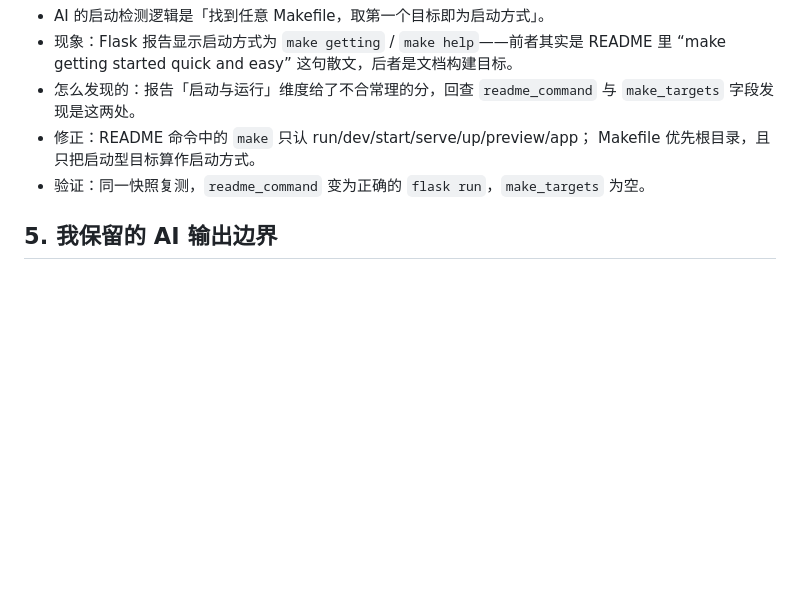
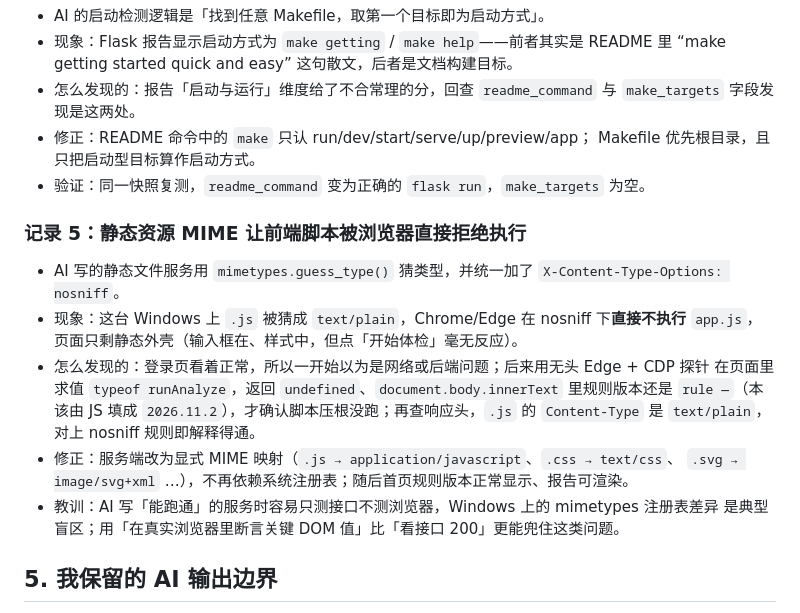
Before and after one commit to zhaoruyi-yee/zhaoruyi, a Markdown page: AI_USAGE.md, the part around one of its changes. Drawn GitHub-style; blank space fills up the shorter version.

```diff
--- a/AI_USAGE.md
+++ b/AI_USAGE.md
@@ -82,6 +82,20 @@ AI 参与的是「写代码」和「写文案」，**验收标准由我定**：
   Makefile 优先根目录，且只把启动型目标算作启动方式。
 - 验证：同一快照复测，`readme_command` 变为正确的 `flask run`，`make_targets` 为空。
 
+### 记录 5：静态资源 MIME 让前端脚本被浏览器直接拒绝执行
+
+- AI 写的静态文件服务用 `mimetypes.guess_type()` 猜类型，并统一加了 `X-Content-Type-Options: nosniff`。
+- 现象：这台 Windows 上 `.js` 被猜成 `text/plain`，Chrome/Edge 在 nosniff 下**直接不执行**
+  `app.js`，页面只剩静态外壳（输入框在、样式中，但点「开始体检」毫无反应）。
+- 怎么发现的：登录页看着正常，所以一开始以为是网络或后端问题；后来用无头 Edge + CDP 探针
+  在页面里求值 `typeof runAnalyze`，返回 `undefined`、`document.body.innerText` 里规则版本还是
+  `rule —`（本该由 JS 填成 `2026.11.2`），才确认脚本压根没跑；再查响应头，`.js` 的
+  `Content-Type` 是 `text/plain`，对上 nosniff 规则即解释得通。
+- 修正：服务端改为显式 MIME 映射（`.js → application/javascript`、`.css → text/css`、
+  `.svg → image/svg+xml` …），不再依赖系统注册表；随后首页规则版本正常显示、报告可渲染。
+- 教训：AI 写「能跑通」的服务时容易只测接口不测浏览器，Windows 上的 mimetypes 注册表差异
+  是典型盲区；用「在真实浏览器里断言关键 DOM 值」比「看接口 200」更能兜住这类问题。
+
 ## 5. 我保留的 AI 输出边界
 
 - 评分权重（文档 20 / 依赖 20 / 启动 15 / 可移植 20 / 安全 25）是我按「接入风险优先级」定的，
```
Also changed, not shown: other parts of AI_USAGE.md (+15 -0 lines), README.md (+14 -0 lines), docs/sample-report-flask.md (added, +75 -0 lines), docs/screenshots/landing.png (added), docs/screenshots/report.png (added), 2 other files.
